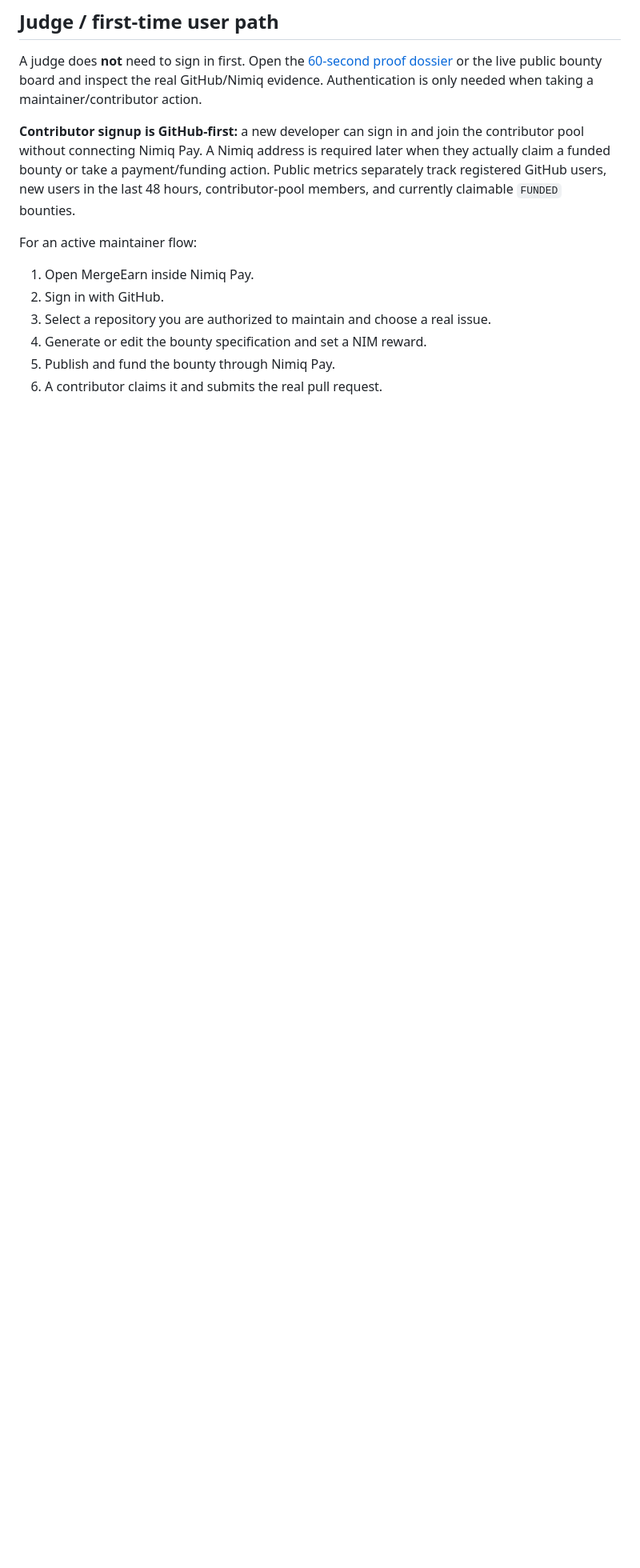
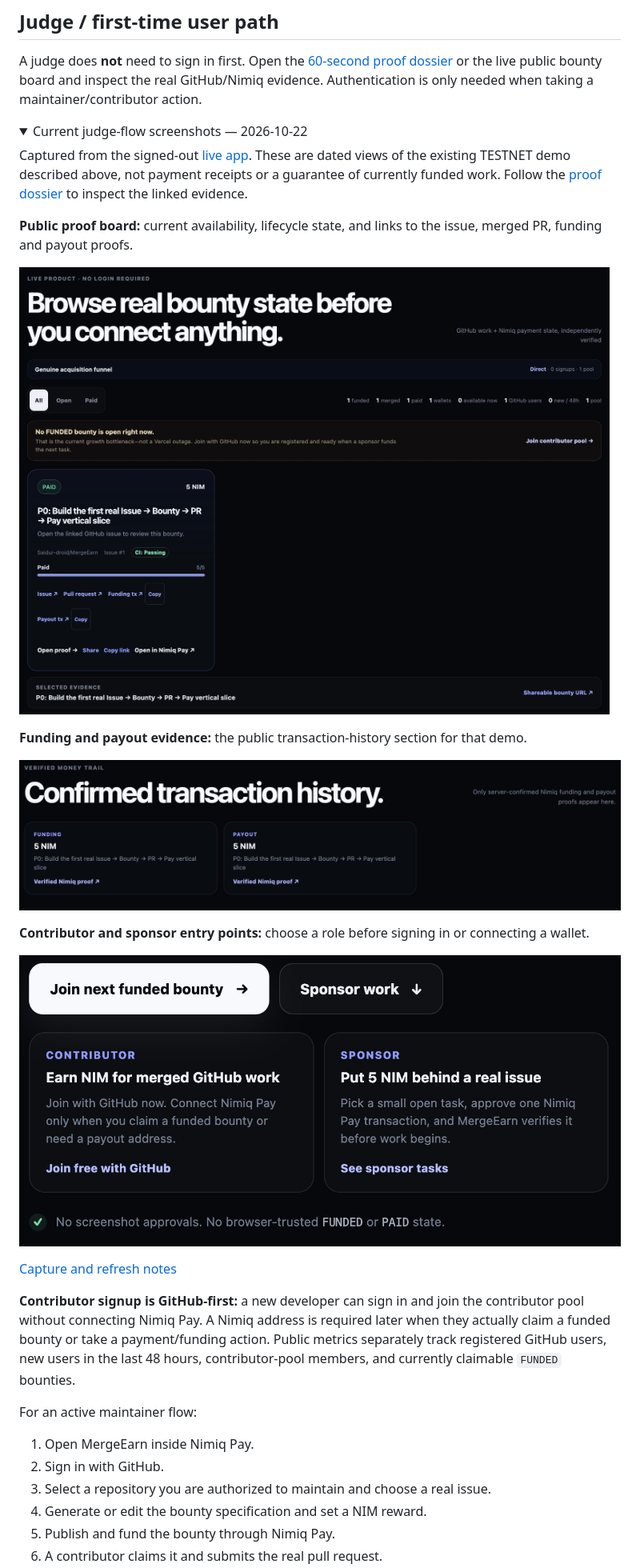
Before and after one commit to Saidur-droid/MergeEarn, a Markdown page: README.md, the part around the change. Shown at 80% size. GitHub-like rendering; pictures changed too: docs/screenshots/entry-points.png (added), docs/screenshots/public-proof-board.png (added), docs/screenshots/transaction-evidence.png (added); folded sections open; blank space fills up the shorter version.

Commit message:
docs: add current judge-flow screenshots

```diff
--- a/README.md
+++ b/README.md
@@ -42,6 +42,27 @@ MergeEarn is in the Cycle 2 public judging phase. Keep `main` CI green, keep pro
 ## Judge / first-time user path
 
 A judge does **not** need to sign in first. Open the [60-second proof dossier](docs/JUDGE_PROOF.md) or the live public bounty board and inspect the real GitHub/Nimiq evidence. Authentication is only needed when taking a maintainer/contributor action.
+
+<details>
+<summary>Current judge-flow screenshots — 2026-10-22</summary>
+
+Captured from the signed-out [live app](https://mergeearn.vercel.app). These are dated views of the existing TESTNET demo described above, not payment receipts or a guarantee of currently funded work. Follow the [proof dossier](docs/JUDGE_PROOF.md) to inspect the linked evidence.
+
+**Public proof board:** current availability, lifecycle state, and links to the issue, merged PR, funding and payout proofs.
+
+![Public bounty board showing no available funded work and the existing paid demo with GitHub and Nimiq proof links](docs/screenshots/public-proof-board.png)
+
+**Funding and payout evidence:** the public transaction-history section for that demo.
+
+![Public transaction history showing separate funding and payout entries with Nimiq proof links](docs/screenshots/transaction-evidence.png)
+
+**Contributor and sponsor entry points:** choose a role before signing in or connecting a wallet.
+
+![Contributor GitHub signup and sponsor task entry points on the public landing page](docs/screenshots/entry-points.png)
+
+[Capture and refresh notes](docs/screenshots/README.md)
+
+</details>
 
 **Contributor signup is GitHub-first:** a new developer can sign in and join the contributor pool without connecting Nimiq Pay. A Nimiq address is required later when they actually claim a funded bounty or take a payment/funding action. Public metrics separately track registered GitHub users, new users in the last 48 hours, contributor-pool members, and currently claimable `FUNDED` bounties.
 
```
Also changed, not shown: docs/screenshots/README.md (added, +28 -0 lines).
